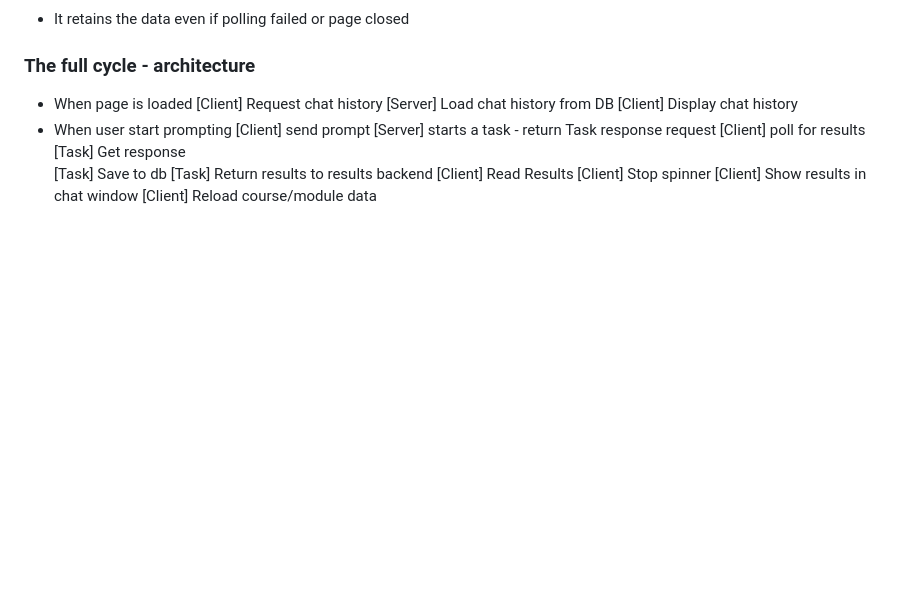
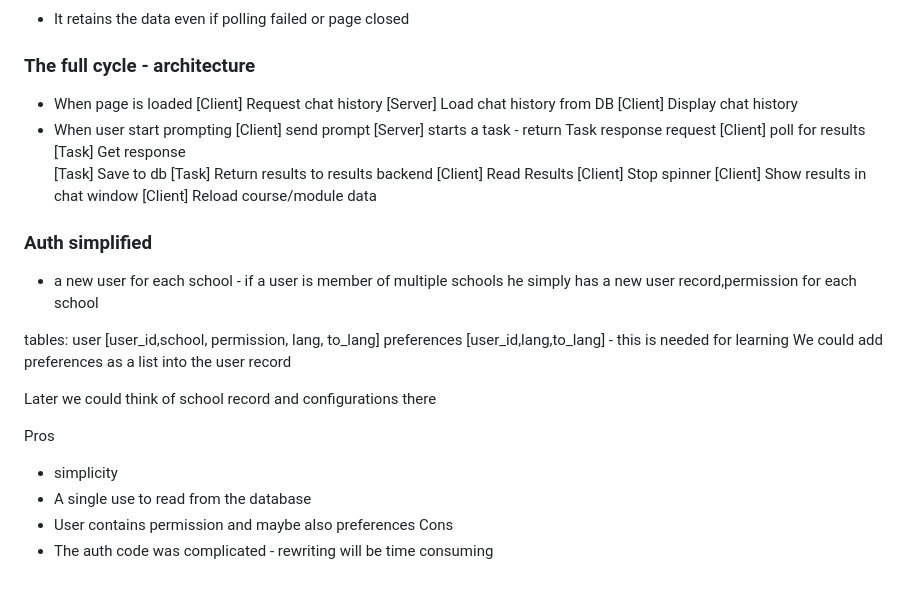
Before and after one commit to davidvoler/editor, a Markdown page: README.md, the part around the change. Drawn GitHub-style; blank space fills up the shorter version.

Commit message:
Discussing auth

```diff
--- a/README.md
+++ b/README.md
@@ -350,3 +350,22 @@ We choose option 3
 [Client] Stop spinner
 [Client] Show results in chat window
 [Client] Reload course/module data
+
+
+### Auth simplified
+- a new user for each school - if a user is member of multiple schools he simply has a new user record,permission for each school
+
+tables:
+user [user_id,school, permission, lang, to_lang]
+preferences [user_id,lang,to_lang] - this is needed for learning
+We could add preferences as a list into the user record
+
+
+Later we could think of school record and configurations there
+
+Pros
+- simplicity
+- A single use to read from the database
+- User contains permission and maybe also preferences
+Cons
+- The auth code was complicated - rewriting will be time consuming
```
